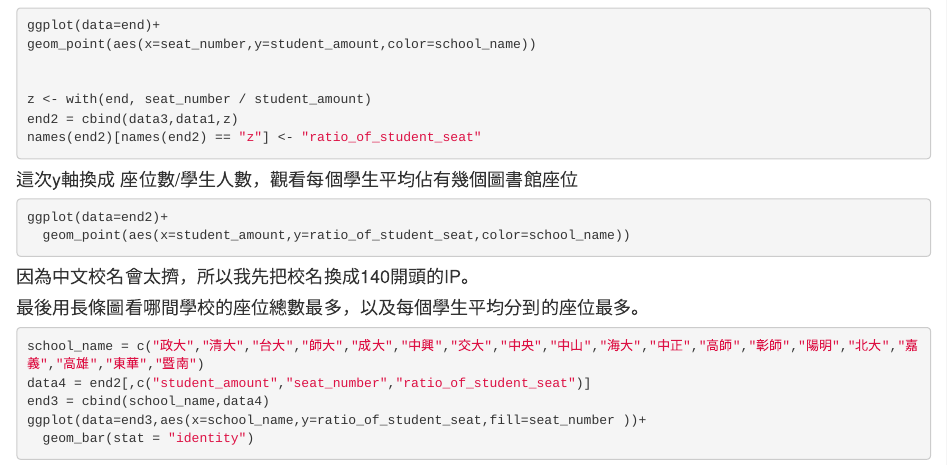
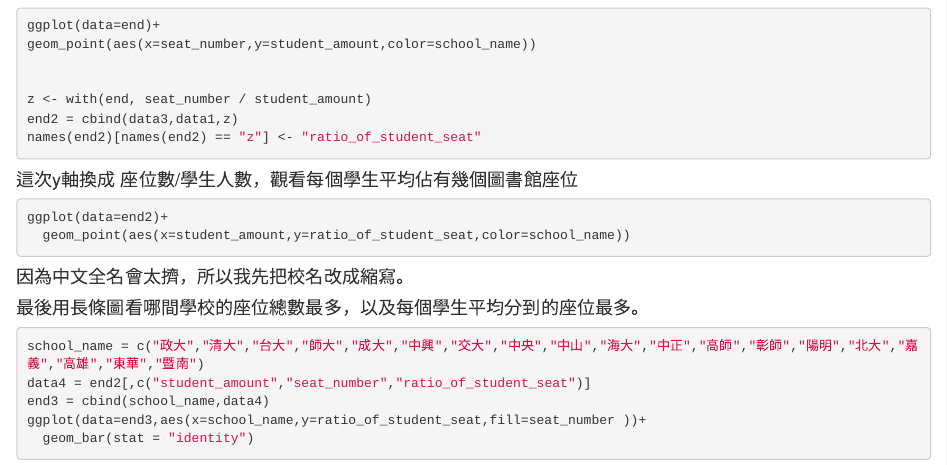
Before and after one commit to wilson1304983/R_summer_class, an R Markdown document (week2-1/視覺化.Rmd): the page in a window 1100 px wide, from 500 px down. Rendered offline with R 4.5, knitr and Pandoc, with nearby package versions; the code chunks are not run, so their results and figures are left out.

Commit message:
Update 視覺化.Rmd

````diff
--- a/week2-1/視覺化.Rmd
+++ b/week2-1/視覺化.Rmd
@@ -37,7 +37,7 @@ ggplot(data=end2)+
   geom_point(aes(x=student_amount,y=ratio_of_student_seat,color=school_name))
 ```
 
-#### 因為中文校名會太擠，所以我先把校名換成140開頭的IP。
+#### 因為中文全名會太擠，所以我先把校名改成縮寫。
 #### 最後用長條圖看哪間學校的座位總數最多，以及每個學生平均分到的座位最多。
 ```{r}
 
````
